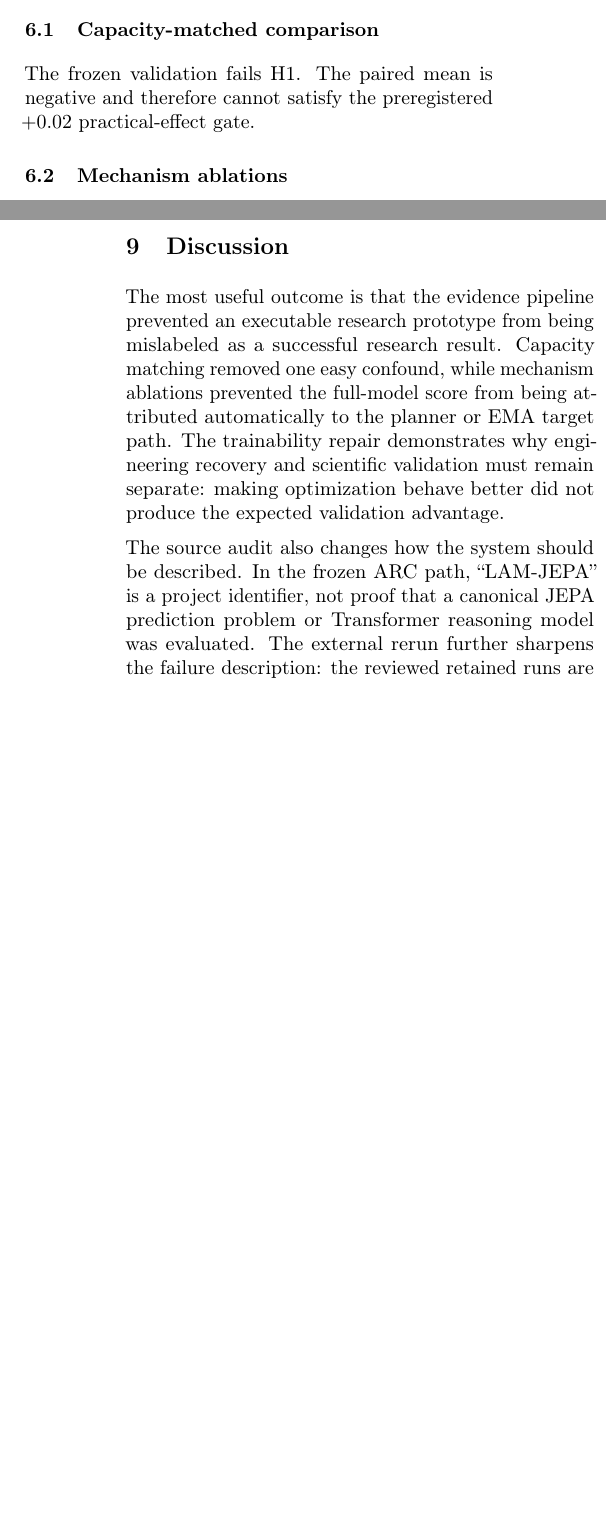
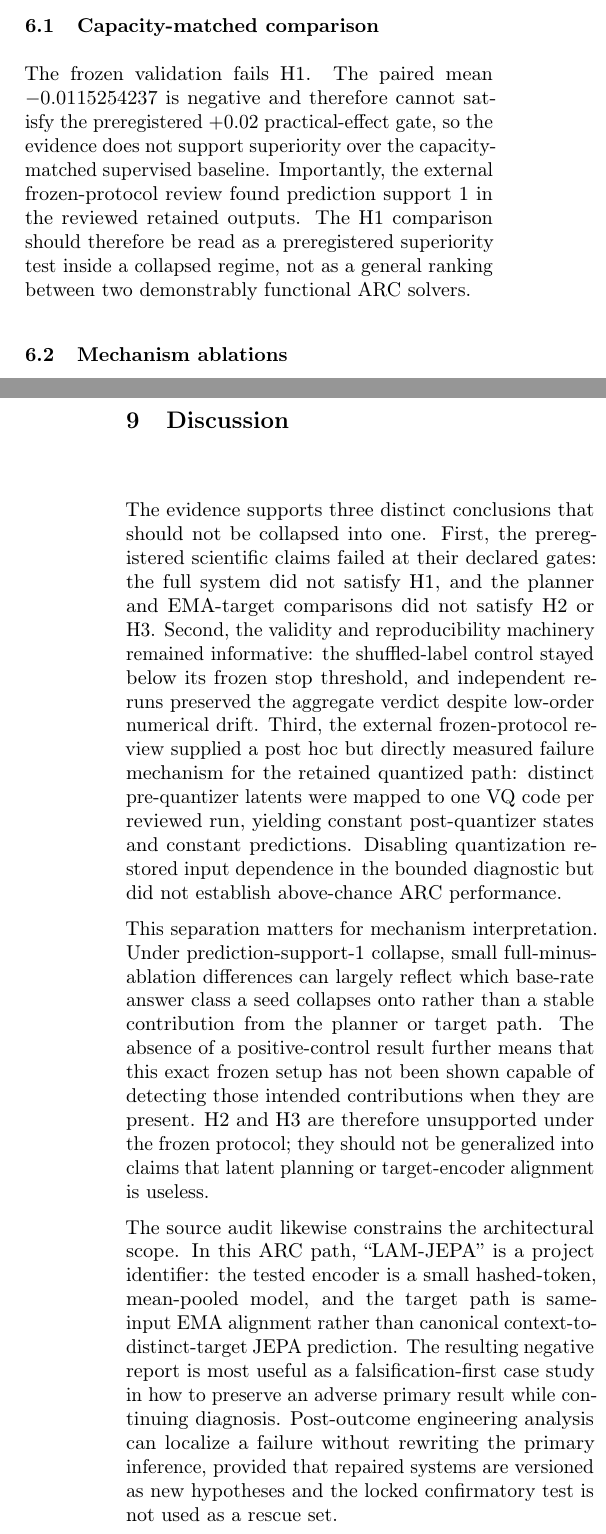
Before and after one commit to vertex-studyAI/LAM-JEPA, a LaTeX paper (paper/aistats2027_submission.tex): two parts of the columns of pages 3 and 5 of 6, joined at a grey line, cut so that both start at the same text, the shorter picture padded with empty space. Compiled offline with pdfLaTeX.

Commit message:
paper: sharpen AISTATS failure interpretation

```diff
--- a/paper/aistats2027_submission.tex
+++ b/paper/aistats2027_submission.tex
@@ -96,7 +96,7 @@ Paired LAM $-$ matched & $-0.0115254237 \pm 0.0140994131$ \\
 \bottomrule
 \end{tabular}
 \end{table}
-The frozen validation fails H1. The paired mean is negative and therefore cannot satisfy the preregistered $+0.02$ practical-effect gate.
+The frozen validation fails H1. The paired mean $-0.0115254237$ is negative and therefore cannot satisfy the preregistered $+0.02$ practical-effect gate, so the evidence does not support superiority over the capacity-matched supervised baseline. Importantly, the external frozen-protocol review found prediction support 1 in the reviewed retained outputs. The H1 comparison should therefore be read as a preregistered superiority test inside a collapsed regime, not as a general ranking between two demonstrably functional ARC solvers.
 
 \subsection{Mechanism ablations}
 \begin{table*}[t]
@@ -137,8 +137,10 @@ A later train-only investigation localized a failure in the quantized latent pat
 The conclusion is specific to the frozen ARC line and tested small configurations. The frozen token encoder is not a Transformer or modern pretrained language encoder. The ARC target path uses same-input EMA alignment rather than distinct context/target prediction. Five seeds quantify only a narrow protocol. No positive-control result establishes that this exact frozen setup would reliably detect the intended planner or target-path contribution if present; H2/H3 are therefore unsupported under the frozen protocol, and the negative/inconclusive result should not be generalized into a broad mechanistic falsification. The bounded DeBERTa comparison is not a full matched pretrained-comparator study. The repaired quantization path changes trainability but does not validate the original mechanism claim. Exact physical CPU model metadata is not retained in the paper-facing evidence. One independent frozen-protocol external rerun/review has reproduced the retained headline metrics and bounded collapse diagnosis, but this is not broad or multi-site replication. Finally, the locked confirmatory test cannot ethically be used as a rescue set after the validation hypothesis failed.
 
 \section{Discussion}
-The most useful outcome is that the evidence pipeline prevented an executable research prototype from being mislabeled as a successful research result. Capacity matching removed one easy confound, while mechanism ablations prevented the full-model score from being attributed automatically to the planner or EMA target path. The trainability repair demonstrates why engineering recovery and scientific validation must remain separate: making optimization behave better did not produce the expected validation advantage.
+The evidence supports three distinct conclusions that should not be collapsed into one. First, the preregistered scientific claims failed at their declared gates: the full system did not satisfy H1, and the planner and EMA-target comparisons did not satisfy H2 or H3. Second, the validity and reproducibility machinery remained informative: the shuffled-label control stayed below its frozen stop threshold, and independent reruns preserved the aggregate verdict despite low-order numerical drift. Third, the external frozen-protocol review supplied a post hoc but directly measured failure mechanism for the retained quantized path: distinct pre-quantizer latents were mapped to one VQ code per reviewed run, yielding constant post-quantizer states and constant predictions. Disabling quantization restored input dependence in the bounded diagnostic but did not establish above-chance ARC performance.
 
-The source audit also changes how the system should be described. In the frozen ARC path, ``LAM-JEPA'' is a project identifier, not proof that a canonical JEPA prediction problem or Transformer reasoning model was evaluated. The external rerun further sharpens the failure description: the reviewed retained runs are constant classifiers, and removing quantization restored input dependence without establishing above-chance accuracy.
+This separation matters for mechanism interpretation. Under prediction-support-1 collapse, small full-minus-ablation differences can largely reflect which base-rate answer class a seed collapses onto rather than a stable contribution from the planner or target path. The absence of a positive-control result further means that this exact frozen setup has not been shown capable of detecting those intended contributions when they are present. H2 and H3 are therefore unsupported under the frozen protocol; they should not be generalized into claims that latent planning or target-encoder alignment is useless.
+
+The source audit likewise constrains the architectural scope. In this ARC path, ``LAM-JEPA'' is a project identifier: the tested encoder is a small hashed-token, mean-pooled model, and the target path is same-input EMA alignment rather than canonical context-to-distinct-target JEPA prediction. The resulting negative report is most useful as a falsification-first case study in how to preserve an adverse primary result while continuing diagnosis. Post-outcome engineering analysis can localize a failure without rewriting the primary inference, provided that repaired systems are versioned as new hypotheses and the locked confirmatory test is not used as a rescue set.
 
 \section{Conclusion}
```
Also changed, not shown: paper/aistats2027_submission.tex (2 more changed lines).
